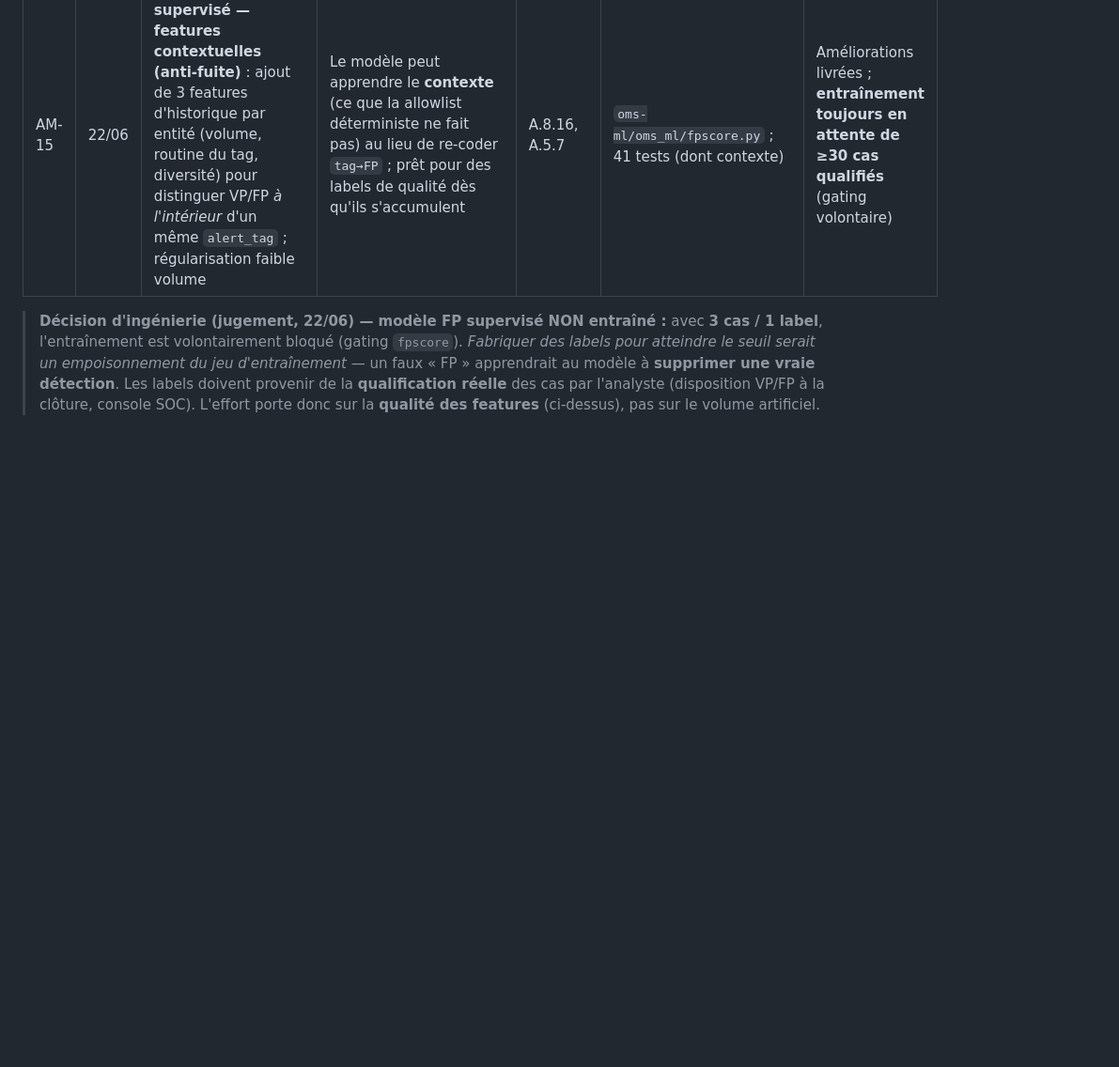
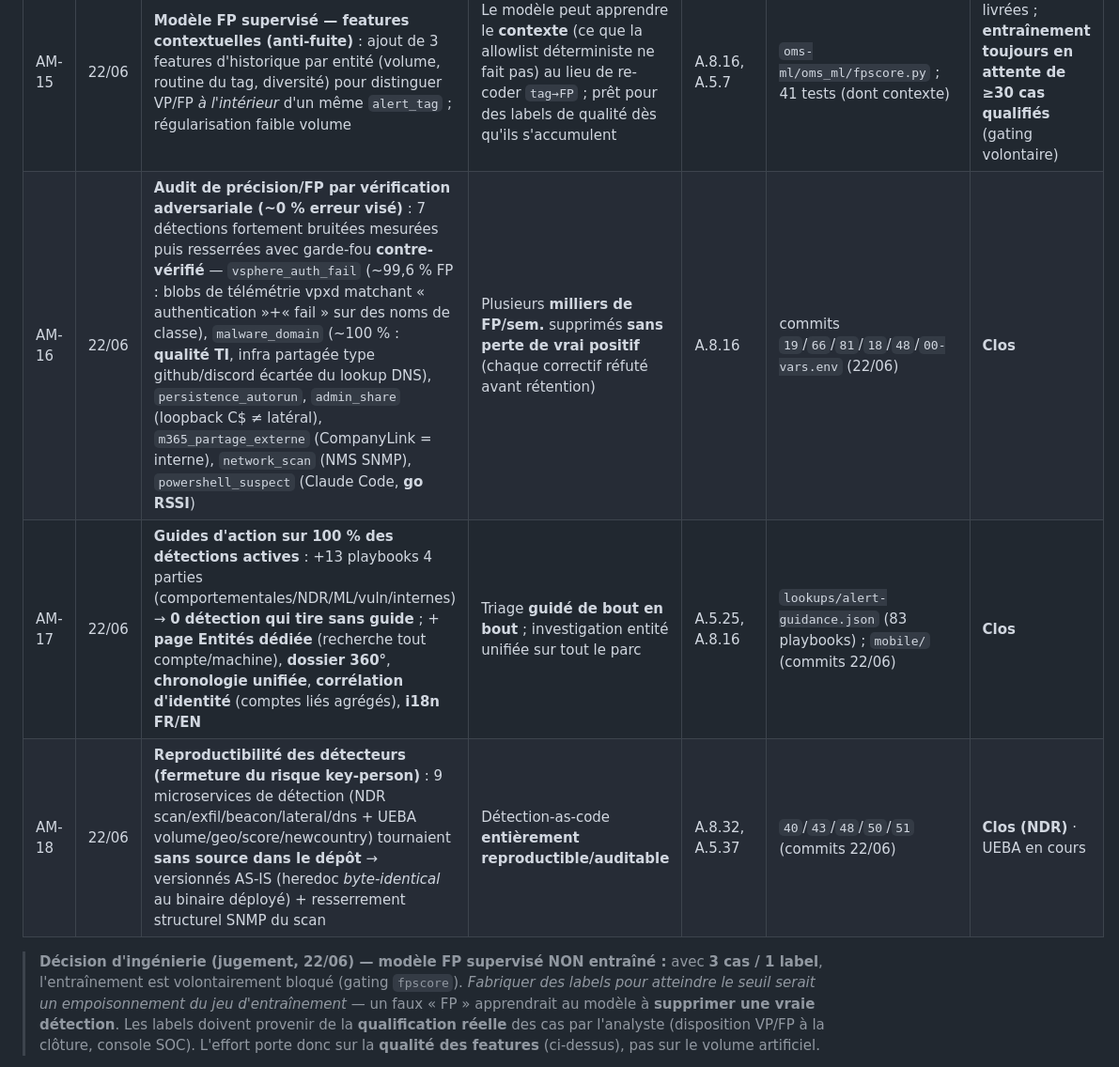
Before and after one commit to jmorin-info/omnitech-siem-setup, a Markdown page: docs/REGISTRE-AMELIORATION-CONTINUE.md, the part around one of its changes. Shown at 94% size. GitHub-like rendering; blank space fills up the shorter version.

Commit message:
ISO clause 10 : registre à jour (AC-04 robot/maintenance + AM-16/17/18)
AC-2026-06-22-04 : incohérence self-health (reboot compté comme panne robot) corrigée.
AM-16 : audit précision/FP adversarial (7 détections, ~0% erreur visé).
AM-17 : guides sur 100% des détections actives (83 playbooks) + Entités/360°/timeline/i18n.
AM-18 : reproductibilité des détecteurs (versionnement NDR+UEBA, risque key-person).

```diff
--- a/docs/REGISTRE-AMELIORATION-CONTINUE.md
+++ b/docs/REGISTRE-AMELIORATION-CONTINUE.md
@@ -44,6 +45,9 @@
 | AM-13 | 22/06 | **Console SOC enrichie + mode rédaction** : cartes ML/UEBA (scores réels), sévérité `risk_severity`, graphe filtrable, tendances KPI, Entité-360, recherche/export, disposition VP/FP ; **mode `MOBILE_REDACT`** (pseudonymisation comptes/IP/SID/hôtes pour captures) ; UI professionnalisée (icônes SVG, neon atténué) | Triage RSSI en mobilité ; preuve de capacité **sans exposer de données réelles** (captures anonymisées) | A.5.25, A.8.16, A.8.10 | `mobile/` ; `docs/captures/` ; galerie README | Clos |
 | AM-14 | 22/06 | **Consolidation des alertes Kerberos (anti-bruit)** : kerberoasting/RC4 ×3 et AS-REP ×2 sur le même événement → **5 alertes ramenées à 2** (source canonique = `73`), sans perte de détection | Suppression d'un sur-alertage **latent** (posture AES confirmée : zéro RC4/0x17 en 90 j) | A.8.16 | `84-kerberoast-dedup.sh` ; garde-fou anti-recréation dans `13` | **Clos** (appliqué 22/06) |
 | AM-15 | 22/06 | **Modèle FP supervisé — features contextuelles (anti-fuite)** : ajout de 3 features d'historique par entité (volume, routine du tag, diversité) pour distinguer VP/FP *à l'intérieur* d'un même `alert_tag` ; régularisation faible volume | Le modèle peut apprendre le **contexte** (ce que la allowlist déterministe ne fait pas) au lieu de re-coder `tag→FP` ; prêt pour des labels de qualité dès qu'ils s'accumulent | A.8.16, A.5.7 | `oms-ml/oms_ml/fpscore.py` ; 41 tests (dont contexte) | Améliorations livrées ; **entraînement toujours en attente de ≥30 cas qualifiés** (gating volontaire) |
+| AM-16 | 22/06 | **Audit de précision/FP par vérification adversariale (~0 % erreur visé)** : 7 détections fortement bruitées mesurées puis resserrées avec garde-fou **contre-vérifié** — `vsphere_auth_fail` (~99,6 % FP : blobs de télémétrie vpxd matchant « authentication »+« fail » sur des noms de classe), `malware_domain` (~100 % : **qualité TI**, infra partagée type github/discord écartée du lookup DNS), `persistence_autorun`, `admin_share` (loopback C$ ≠ latéral), `m365_partage_externe` (CompanyLink = interne), `network_scan` (NMS SNMP), `powershell_suspect` (Claude Code, **go RSSI**) | Plusieurs **milliers de FP/sem.** supprimés **sans perte de vrai positif** (chaque correctif réfuté avant rétention) | A.8.16 | commits `19`/`66`/`81`/`18`/`48`/`00-vars.env` (22/06) | **Clos** |
+| AM-17 | 22/06 | **Guides d'action sur 100 % des détections actives** : +13 playbooks 4 parties (comportementales/NDR/ML/vuln/internes) → **0 détection qui tire sans guide** ; + **page Entités dédiée** (recherche tout compte/machine), **dossier 360°**, **chronologie unifiée**, **corrélation d'identité** (comptes liés agrégés), **i18n FR/EN** | Triage **guidé de bout en bout** ; investigation entité unifiée sur tout le parc | A.5.25, A.8.16 | `lookups/alert-guidance.json` (83 playbooks) ; `mobile/` (commits 22/06) | **Clos** |
+| AM-18 | 22/06 | **Reproductibilité des détecteurs (fermeture du risque key-person)** : 9 microservices de détection (NDR scan/exfil/beacon/lateral/dns + UEBA volume/geo/score/newcountry) tournaient **sans source dans le dépôt** → versionnés AS-IS (heredoc *byte-identical* au binaire déployé) + resserrement structurel SNMP du scan | Détection-as-code **entièrement reproductible/auditable** | A.8.32, A.5.37 | `40`/`43`/`48`/`50`/`51` (commits 22/06) | **Clos (NDR)** · UEBA en cours |
 
 > **Décision d'ingénierie (jugement, 22/06) — modèle FP supervisé NON entraîné :** avec
 > **3 cas / 1 label**, l'entraînement est volontairement bloqué (gating `fpscore`).
```
Also changed, not shown: other parts of docs/REGISTRE-AMELIORATION-CONTINUE.md (+1 -0 lines).
